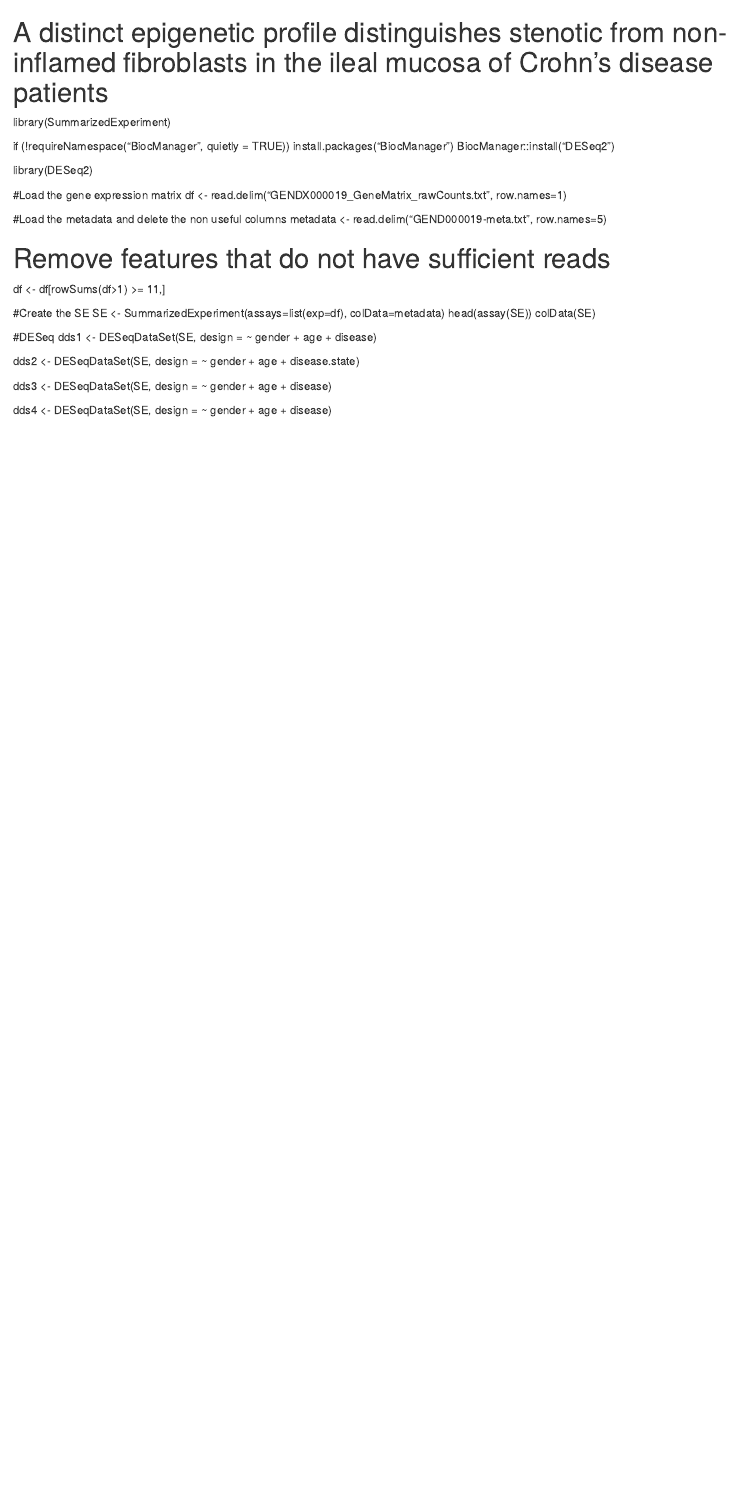
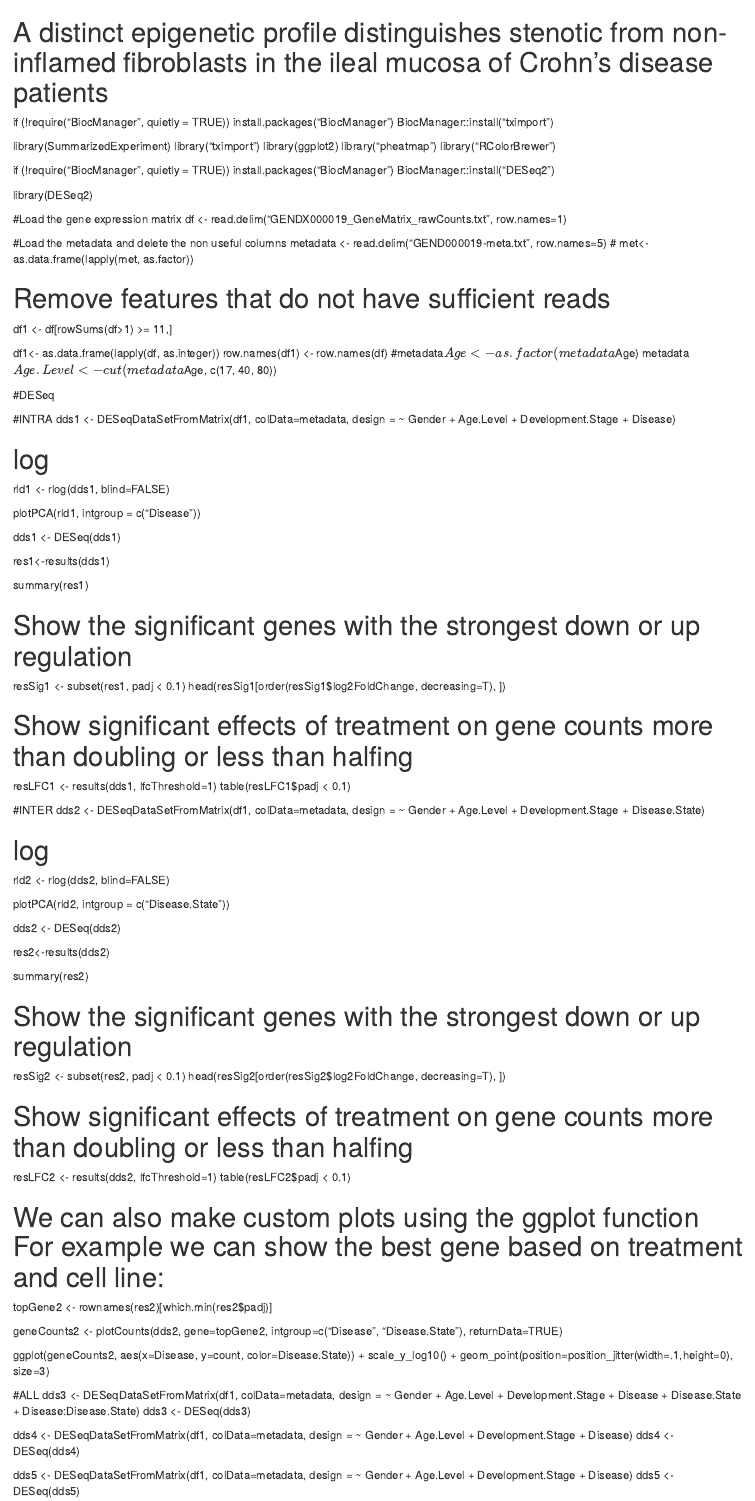
Before and after one commit to 00ade/RNA_analysisCrohn, an R Markdown document (analysis.Rmd): the page in a window 1100 px wide, from its top. Rendered offline with R 4.5, knitr and Pandoc, with nearby package versions.

Commit message:
Modifiche fatte a lezione 12.04.2023

```diff
--- a/analysis.Rmd
+++ b/analysis.Rmd
@@ -1,10 +1,21 @@
 # A distinct epigenetic profile distinguishes stenotic from non-inflamed fibroblasts in the ileal mucosa of Crohn’s disease patients
 
+if (!require("BiocManager", quietly = TRUE))
+    install.packages("BiocManager")
+BiocManager::install("tximport")
+
+
 library(SummarizedExperiment)
+library("tximport")
+library(ggplot2)
+library("pheatmap")
+library("RColorBrewer")
 
-if (!requireNamespace("BiocManager", quietly = TRUE))
-  install.packages("BiocManager")
+
+if (!require("BiocManager", quietly = TRUE))
+    install.packages("BiocManager")
 BiocManager::install("DESeq2")
+
 
 library(DESeq2)
 
@@ -13,20 +24,90 @@ df <- read.delim("GENDX000019_GeneMatrix_rawCounts.txt", row.names=1)
 
 #Load the metadata and delete the non useful columns
 metadata <- read.delim("GEND000019-meta.txt", row.names=5)
+# met<- as.data.frame(lapply(met, as.factor))
+
 
 # Remove features that do not have sufficient reads
-df <- df[rowSums(df>1) >= 11,]
+df1 <- df[rowSums(df>1) >= 11,]
 
-#Create the SE
-SE <- SummarizedExperiment(assays=list(exp=df), colData=metadata)
-head(assay(SE))
-colData(SE)
+df1<- as.data.frame(lapply(df, as.integer))
+row.names(df1) <- row.names(df)
+#metadata$Age <- as.factor(metadata$Age)
+metadata$Age.Level <-  cut(metadata$Age, c(17, 40, 80))
+
 
 #DESeq
-dds1 <- DESeqDataSet(SE, design = ~ gender + age + disease)
 
-dds2 <- DESeqDataSet(SE, design = ~ gender + age + disease.state)
+#INTRA
+dds1 <- DESeqDataSetFromMatrix(df1, colData=metadata, design = ~ Gender + Age.Level + Development.Stage + Disease)
 
-dds3 <- DESeqDataSet(SE, design = ~ gender + age + disease)
+# log
+rld1 <- rlog(dds1, blind=FALSE)
 
-dds4 <- DESeqDataSet(SE, design = ~ gender + age + disease)
+plotPCA(rld1, intgroup = c("Disease"))
+
+dds1 <- DESeq(dds1)
+
+res1<-results(dds1)
+
+summary(res1)
+
+# Show the significant genes with the strongest down or up regulation
+resSig1 <- subset(res1, padj < 0.1)
+head(resSig1[order(resSig1$log2FoldChange, decreasing=T), ])
+
+# Show significant effects of treatment on gene counts more than doubling or less than halfing
+resLFC1 <- results(dds1, lfcThreshold=1)
+table(resLFC1$padj < 0.1)
+
+
+
+
+
+
+#INTER
+dds2 <- DESeqDataSetFromMatrix(df1, colData=metadata, design = ~ Gender + Age.Level + Development.Stage + Disease.State)
+
+# log
+rld2 <- rlog(dds2, blind=FALSE)
+
+plotPCA(rld2, intgroup = c("Disease.State"))
+
+dds2 <- DESeq(dds2)
+
+res2<-results(dds2)
+
+summary(res2)
+
+# Show the significant genes with the strongest down or up regulation
+resSig2 <- subset(res2, padj < 0.1)
+head(resSig2[order(resSig2$log2FoldChange, decreasing=T), ])
+
+# Show significant effects of treatment on gene counts more than doubling or less than halfing
+resLFC2 <- results(dds2, lfcThreshold=1)
+table(resLFC2$padj < 0.1)
+
+# We can also make custom plots using the ggplot function For example we can show the best gene based on treatment and cell line:
+topGene2 <- rownames(res2)[which.min(res2$padj)]
+
+geneCounts2 <- plotCounts(dds2, gene=topGene2, intgroup=c("Disease", "Disease.State"), returnData=TRUE)
+
+
+ggplot(geneCounts2, aes(x=Disease, y=count, color=Disease.State)) +
+  scale_y_log10() +
+  geom_point(position=position_jitter(width=.1,height=0), size=3)
+
+
+
+#ALL
+dds3 <- DESeqDataSetFromMatrix(df1, colData=metadata, design = ~ Gender + Age.Level + Development.Stage + Disease + Disease.State
+        + Disease:Disease.State)
+dds3 <- DESeq(dds3)
+
+
+dds4 <- DESeqDataSetFromMatrix(df1, colData=metadata, design = ~ Gender + Age.Level + Development.Stage + Disease)
+dds4 <- DESeq(dds4)
+
+
+dds5 <- DESeqDataSetFromMatrix(df1, colData=metadata, design = ~ Gender + Age.Level + Development.Stage + Disease)
+dds5 <- DESeq(dds5)
```
Also changed, not shown: 1 other file.
